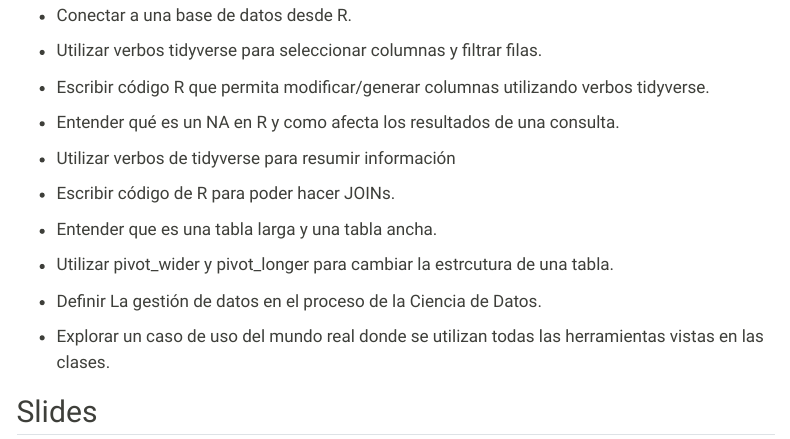
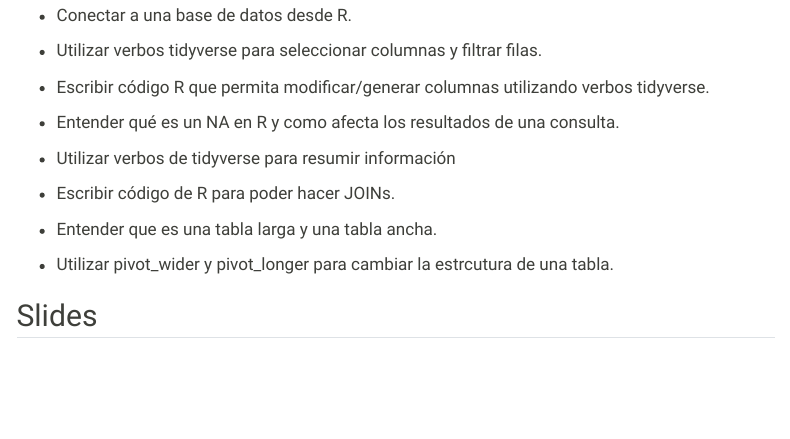
Before and after one commit to yabellini/gestiondedatos, a Quarto document (clase9.qmd): the page in a window 1100 px wide, from 130 px down. Rendered offline with R 4.5, knitr and Pandoc in place of Quarto, with nearby package versions; menus at the side of the page are left out.

Commit message:
Moviendo temas a la clase 10

```diff
--- a/clase9.qmd
+++ b/clase9.qmd
@@ -20,9 +20,6 @@ title: "Clase 9"
 
 -   Utilizar pivot_wider y pivot_longer para cambiar la estrcutura de una tabla.
 
--   Definir La gestión de datos en el proceso de la Ciencia de Datos.
-
--   Explorar un caso de uso del mundo real donde se utilizan todas las herramientas vistas en las clases.
 
 ## Slides
 
```
